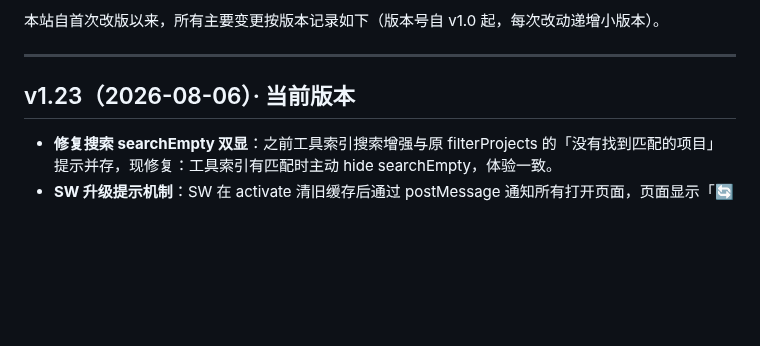
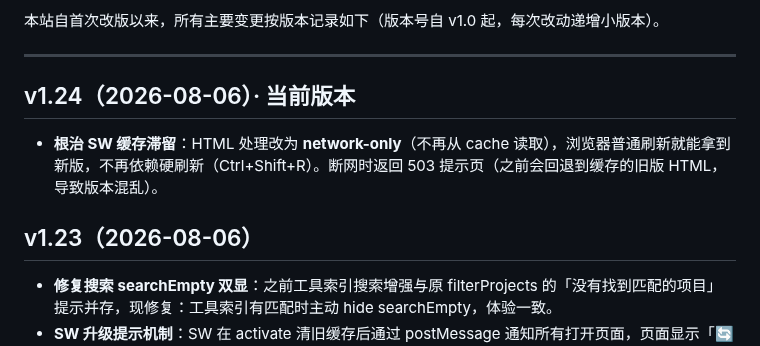
Before and after one commit to onyes5634/onyes5634.github.io, a Markdown page: README.md, the part around the change. GitHub-like rendering; blank space fills up the shorter version.

```diff
--- a/README.md
+++ b/README.md
@@ -7,7 +7,10 @@
 
 ---
 
-## v1.23（2026-08-06）· 当前版本
+## v1.24（2026-08-06）· 当前版本
+- **根治 SW 缓存滞留**：HTML 处理改为 **network-only**（不再从 cache 读取），浏览器普通刷新就能拿到新版，不再依赖硬刷新（Ctrl+Shift+R）。断网时返回 503 提示页（之前会回退到缓存的旧版 HTML，导致版本混乱）。
+
+## v1.23（2026-08-06）
 - **修复搜索 searchEmpty 双显**：之前工具索引搜索增强与原 filterProjects 的「没有找到匹配的项目」提示并存，现修复：工具索引有匹配时主动 hide searchEmpty，体验一致。
 - **SW 升级提示机制**：SW 在 activate 清旧缓存后通过 postMessage 通知所有打开页面，页面显示「🔄 已更新到 v1.23 · 刷新」气泡（30 秒自动消失），用户无需手动硬刷新即可切到新版；SW 缓存名升级到 `onyes-v1.23`。
 
```
